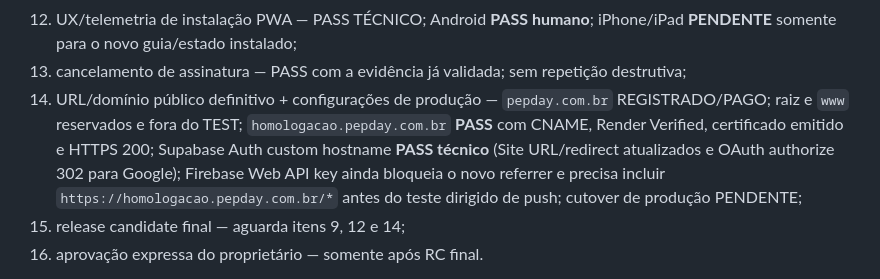
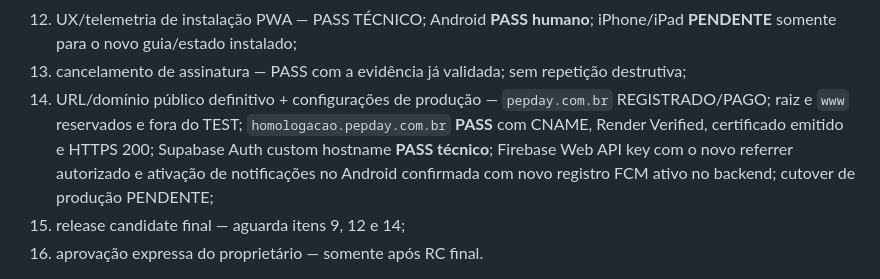
Before and after one commit to wpontieri-boop/pepday, a Markdown page: docs/RELEASE-CANDIDATE.md, the part around the change. Rendered like a GitHub page.

```diff
--- a/docs/RELEASE-CANDIDATE.md
+++ b/docs/RELEASE-CANDIDATE.md
@@ -136,7 +136,7 @@ A promoção para produção exige:
 11. conferência visual humana da landing final no celular — PASS;
 12. UX/telemetria de instalação PWA — PASS TÉCNICO; Android **PASS humano**; iPhone/iPad **PENDENTE** somente para o novo guia/estado instalado;
 13. cancelamento de assinatura — PASS com a evidência já validada; sem repetição destrutiva;
-14. URL/domínio público definitivo + configurações de produção — `pepday.com.br` REGISTRADO/PAGO; raiz e `www` reservados e fora do TEST; `homologacao.pepday.com.br` **PASS** com CNAME, Render Verified, certificado emitido e HTTPS 200; Supabase Auth custom hostname **PASS técnico** (Site URL/redirect atualizados e OAuth authorize 302 para Google); Firebase Web API key ainda bloqueia o novo referrer e precisa incluir `https://homologacao.pepday.com.br/*` antes do teste dirigido de push; cutover de produção PENDENTE;
+14. URL/domínio público definitivo + configurações de produção — `pepday.com.br` REGISTRADO/PAGO; raiz e `www` reservados e fora do TEST; `homologacao.pepday.com.br` **PASS** com CNAME, Render Verified, certificado emitido e HTTPS 200; Supabase Auth custom hostname **PASS técnico**; Firebase Web API key com o novo referrer autorizado e ativação de notificações no Android confirmada com novo registro FCM ativo no backend; cutover de produção PENDENTE;
 15. release candidate final — aguarda itens 9, 12 e 14;
 16. aprovação expressa do proprietário — somente após RC final.
 
```
Also changed, not shown: docs/CURRENT-STATE.md (+2 -2 lines), docs/STATUS.md (+4 -0 lines).
